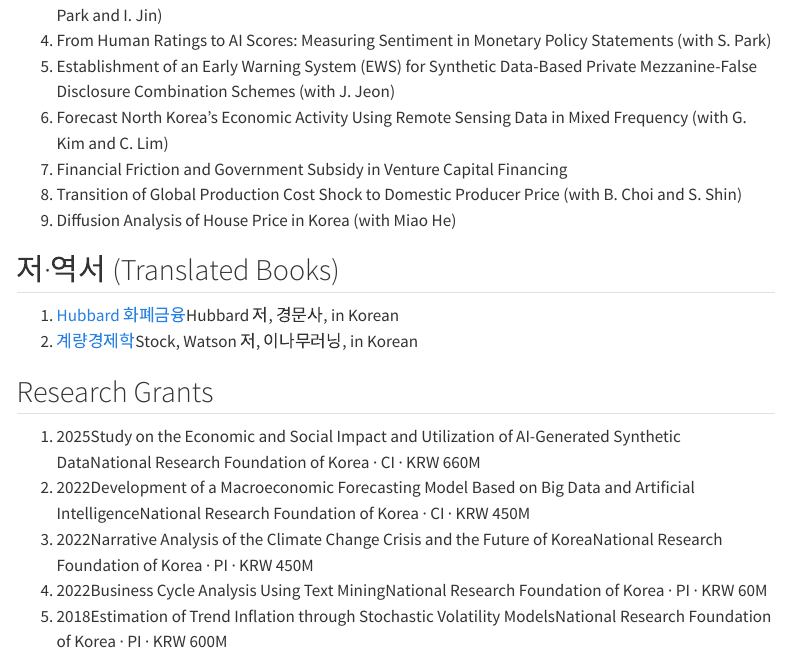
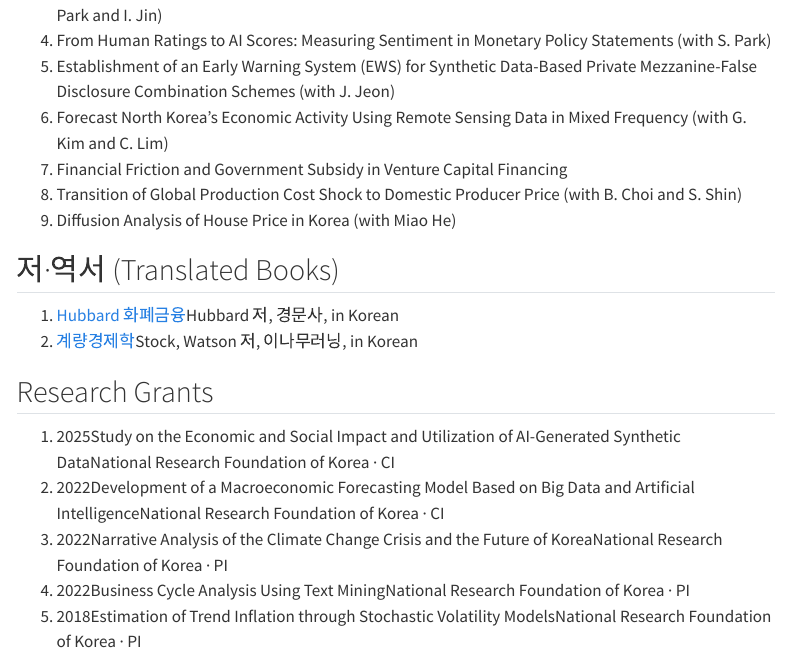
Before and after one commit to khdouble/khdouble.github.io, a Quarto document (research.qmd): the page in a window 1100 px wide, from 2470 px down. Rendered offline with R 4.5, knitr and Pandoc in place of Quarto, with nearby package versions; menus at the side of the page are left out.

Commit message:
Stop publishing grant amounts
The CV states them, but they do not belong on the public listing. build.py
still renders an `amount` field if present, so data/grants.yml now notes that
the omission is deliberate.

Co-Authored-By: Claude Opus 5 (1M context) <noreply@anthropic.com>

```diff
--- a/data/grants.yml
+++ b/data/grants.yml
@@ -1,34 +1,32 @@
 # Research grants, taken from the RESEARCH GRANTS section of the CV.
 #
 # `role`: PI = principal investigator, CI = co-investigator
-# `amount` is the awarded budget as the CV states it; drop the field to hide it.
+#
+# Award amounts are deliberately not published here, though the CV states them.
+# build.py renders an `amount` field if one is present, so do not add it back
+# from the CV without asking.
 
 - year: 2025
   role: CI
   title: "Study on the Economic and Social Impact and Utilization of AI-Generated Synthetic Data"
   funder: "National Research Foundation of Korea"
-  amount: "KRW 660M"
 
 - year: 2022
   role: CI
   title: "Development of a Macroeconomic Forecasting Model Based on Big Data and Artificial Intelligence"
   funder: "National Research Foundation of Korea"
-  amount: "KRW 450M"
 
 - year: 2022
   role: PI
   title: "Narrative Analysis of the Climate Change Crisis and the Future of Korea"
   funder: "National Research Foundation of Korea"
-  amount: "KRW 450M"
 
 - year: 2022
   role: PI
   title: "Business Cycle Analysis Using Text Mining"
   funder: "National Research Foundation of Korea"
-  amount: "KRW 60M"
 
 - year: 2018
   role: PI
   title: "Estimation of Trend Inflation through Stochastic Volatility Models"
   funder: "National Research Foundation of Korea"
-  amount: "KRW 600M"
--- a/research.qmd
+++ b/research.qmd
@@ -95,9 +95,9 @@ title: "Research"
 ## Research Grants
 
 <ol class="entries entries-grant">
-<li><span class="grant-year">2025</span><span class="entry-title">Study on the Economic and Social Impact and Utilization of AI-Generated Synthetic Data</span><span class="entry-meta"><span class="proj-client">National Research Foundation of Korea · CI · KRW 660M</span></span></li>
-<li><span class="grant-year">2022</span><span class="entry-title">Development of a Macroeconomic Forecasting Model Based on Big Data and Artificial Intelligence</span><span class="entry-meta"><span class="proj-client">National Research Foundation of Korea · CI · KRW 450M</span></span></li>
-<li><span class="grant-year">2022</span><span class="entry-title">Narrative Analysis of the Climate Change Crisis and the Future of Korea</span><span class="entry-meta"><span class="proj-client">National Research Foundation of Korea · PI · KRW 450M</span></span></li>
-<li><span class="grant-year">2022</span><span class="entry-title">Business Cycle Analysis Using Text Mining</span><span class="entry-meta"><span class="proj-client">National Research Foundation of Korea · PI · KRW 60M</span></span></li>
-<li><span class="grant-year">2018</span><span class="entry-title">Estimation of Trend Inflation through Stochastic Volatility Models</span><span class="entry-meta"><span class="proj-client">National Research Foundation of Korea · PI · KRW 600M</span></span></li>
+<li><span class="grant-year">2025</span><span class="entry-title">Study on the Economic and Social Impact and Utilization of AI-Generated Synthetic Data</span><span class="entry-meta"><span class="proj-client">National Research Foundation of Korea · CI</span></span></li>
+<li><span class="grant-year">2022</span><span class="entry-title">Development of a Macroeconomic Forecasting Model Based on Big Data and Artificial Intelligence</span><span class="entry-meta"><span class="proj-client">National Research Foundation of Korea · CI</span></span></li>
+<li><span class="grant-year">2022</span><span class="entry-title">Narrative Analysis of the Climate Change Crisis and the Future of Korea</span><span class="entry-meta"><span class="proj-client">National Research Foundation of Korea · PI</span></span></li>
+<li><span class="grant-year">2022</span><span class="entry-title">Business Cycle Analysis Using Text Mining</span><span class="entry-meta"><span class="proj-client">National Research Foundation of Korea · PI</span></span></li>
+<li><span class="grant-year">2018</span><span class="entry-title">Estimation of Trend Inflation through Stochastic Volatility Models</span><span class="entry-meta"><span class="proj-client">National Research Foundation of Korea · PI</span></span></li>
 </ol>
```
Also changed, not shown: docs/search.json, 2 other files.
